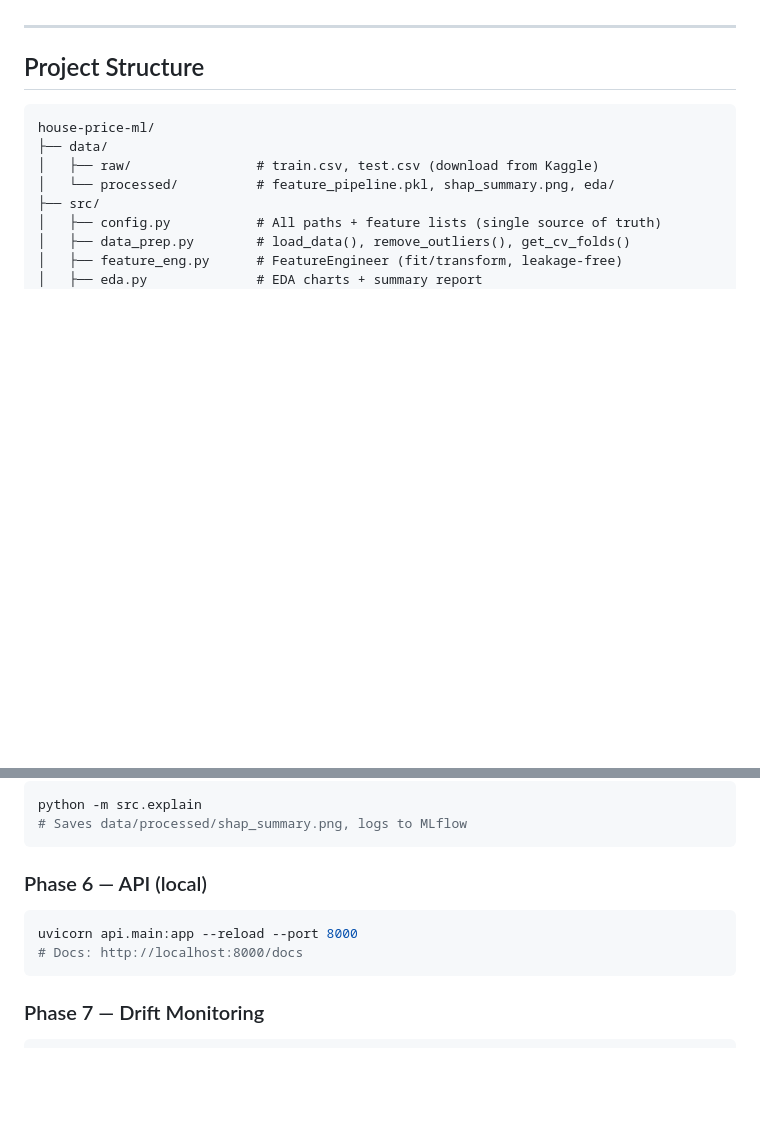
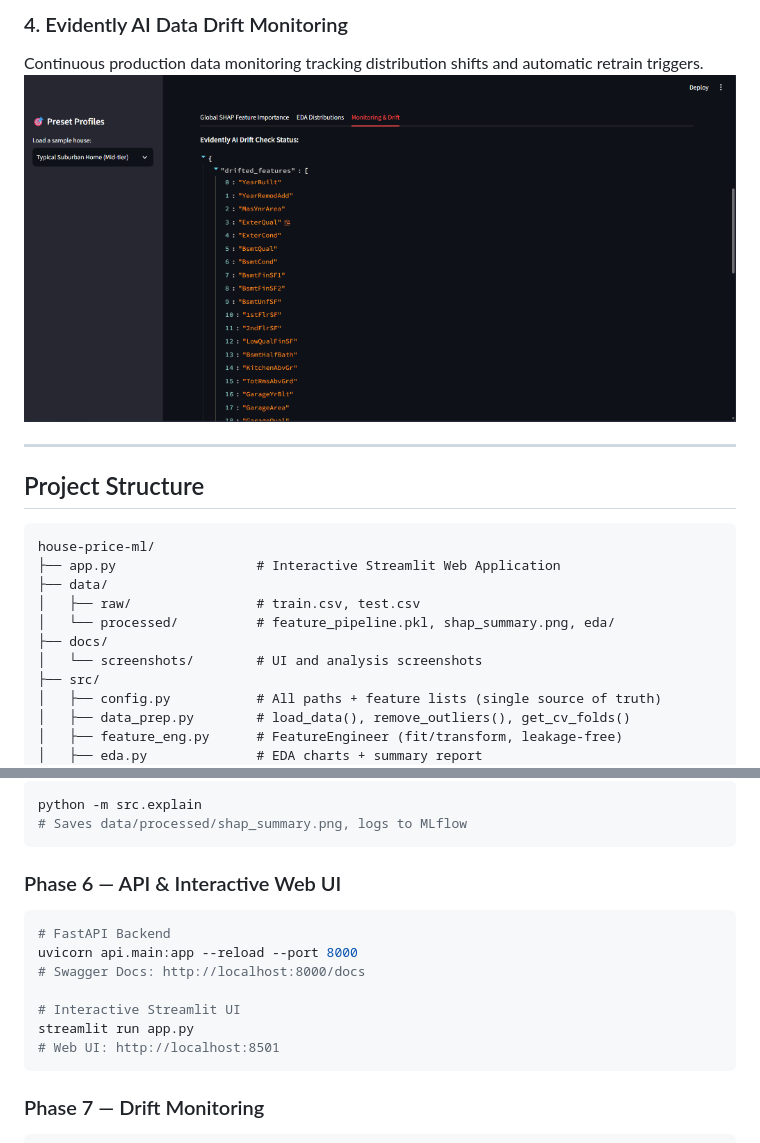
Before and after one commit to vedansh-01/House-pricing-prediction-model, a Markdown page: README.md, 2 parts joined by grey strips. Drawn GitHub-style; pictures changed too: docs/screenshots/ui_monitoring_drift.png (added); blank space fills up the shorter version.

````diff
--- a/README.md
+++ b/README.md
@@ -19,3 +37,6 @@ A production-style ML system that predicts house sale prices from property featu
+### 4. Evidently AI Data Drift Monitoring
+Continuous production data monitoring tracking distribution shifts and automatic retrain triggers.
+![Evidently AI Data Drift Monitoring](docs/screenshots/ui_monitoring_drift.png)
 
 ---
 
@@ -23,9 +44,12 @@ A production-style ML system that predicts house sale prices from property featu
 
 ```
 house-price-ml/
+├── app.py                  # Interactive Streamlit Web Application
 ├── data/
-│   ├── raw/                # train.csv, test.csv (download from Kaggle)
+│   ├── raw/                # train.csv, test.csv
 │   └── processed/          # feature_pipeline.pkl, shap_summary.png, eda/
+├── docs/
+│   └── screenshots/        # UI and analysis screenshots
 ├── src/
 │   ├── config.py           # All paths + feature lists (single source of truth)
 │   ├── data_prep.py        # load_data(), remove_outliers(), get_cv_folds()
@@ -108,10 +132,15 @@ python -m src.explain
 # Saves data/processed/shap_summary.png, logs to MLflow
 ```
 
-### Phase 6 — API (local)
+### Phase 6 — API & Interactive Web UI
 ```bash
+# FastAPI Backend
 uvicorn api.main:app --reload --port 8000
-# Docs: http://localhost:8000/docs
+# Swagger Docs: http://localhost:8000/docs
+
+# Interactive Streamlit UI
+streamlit run app.py
+# Web UI: http://localhost:8501
 ```
 
 ### Phase 7 — Drift Monitoring
````
Also changed, not shown: other parts of README.md (+18 -0 lines), docs/screenshots/ui_eda_distributions.png (added), docs/screenshots/ui_interactive_inputs.png (added), docs/screenshots/ui_prediction_shap.png (added).
